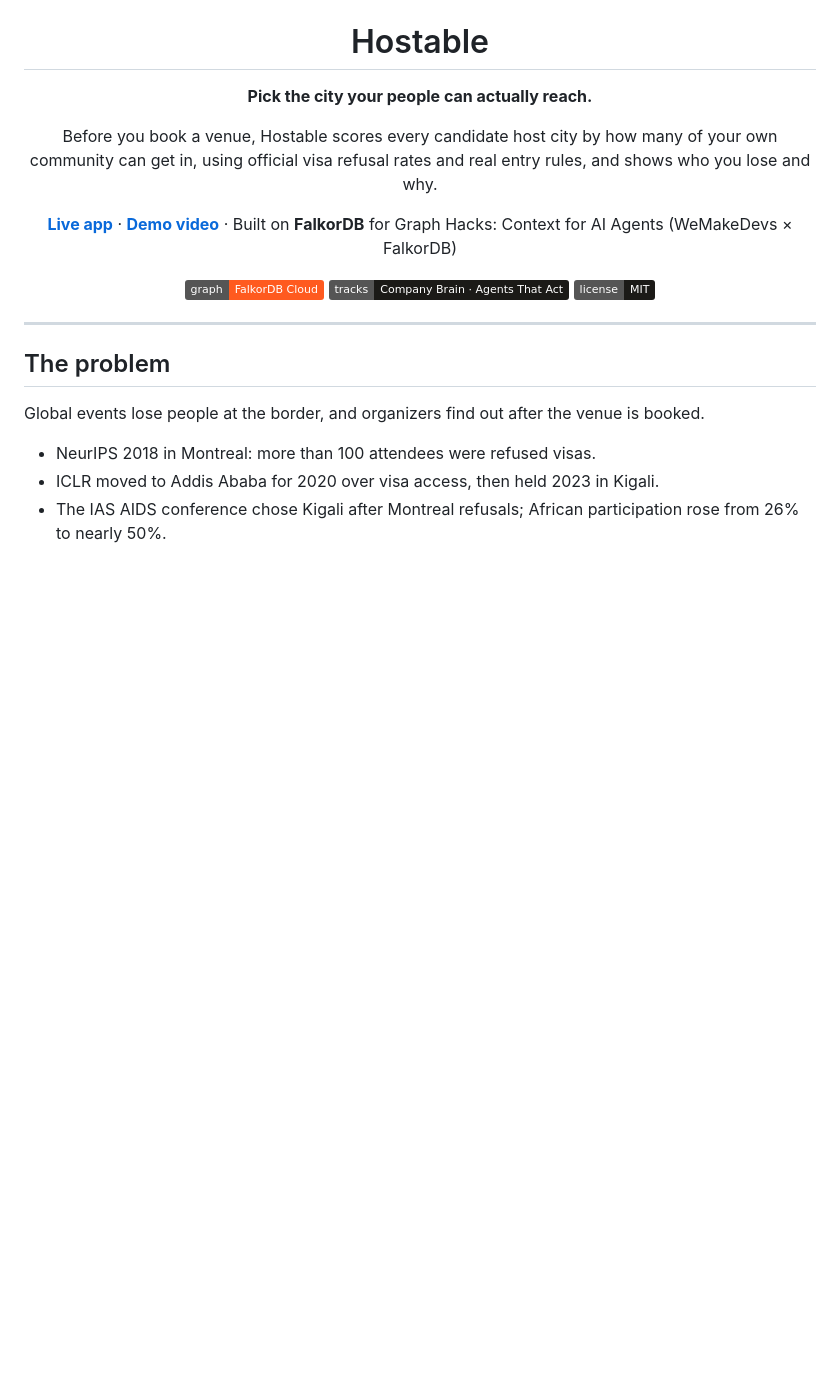
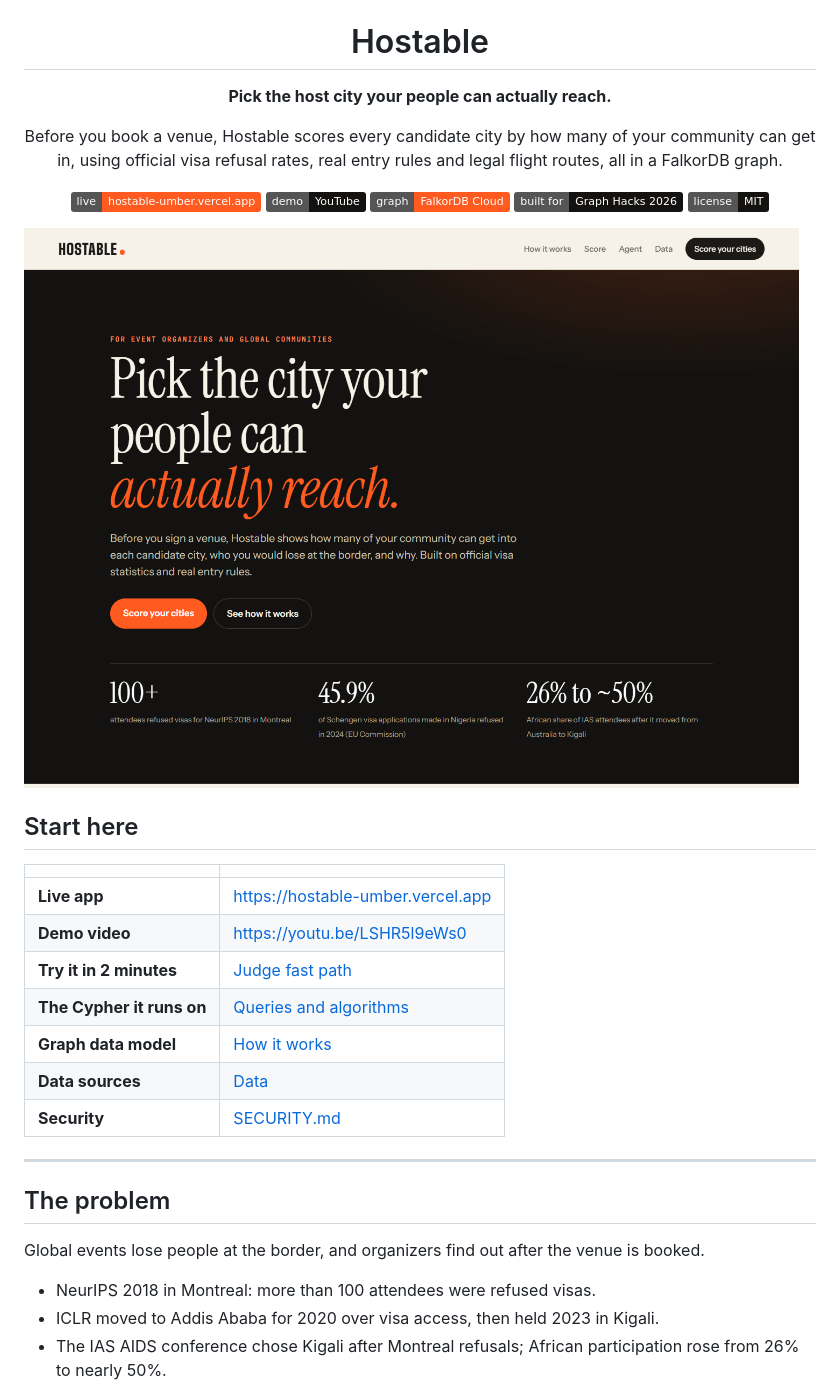
Before and after one commit to jenzylove/hostable, a Markdown page: README.md, the part around the change printed below. GitHub-like rendering; pictures changed too: docs/media/hero.png (added); badges without logos; blank space fills up the shorter version.

Commit message:
Repo polish: brand mark, hero and board screenshots, Start here table, badges, SECURITY.md

```diff
--- a/README.md
+++ b/README.md
@@ -2,15 +4,27 @@
 
 # Hostable
 
-**Pick the city your people can actually reach.**
+**Pick the host city your people can actually reach.**
 
-Before you book a venue, Hostable scores every candidate host city by how many of your own community can get in, using official visa refusal rates and real entry rules, and shows who you lose and why.
+Before you book a venue, Hostable scores every candidate city by how many of your community can get in, using official visa refusal rates, real entry rules and legal flight routes, all in a FalkorDB graph.
 
-[**Live app**](https://hostable-umber.vercel.app) · [**Demo video**](https://youtu.be/LSHR5l9eWs0) · Built on **FalkorDB** for Graph Hacks: Context for AI Agents (WeMakeDevs × FalkorDB)
-
-![FalkorDB](https://img.shields.io/badge/graph-FalkorDB%20Cloud-ff5a1f) ![Tracks](https://img.shields.io/badge/tracks-Company%20Brain%20%C2%B7%20Agents%20That%20Act-1b1a17) ![License](https://img.shields.io/badge/license-MIT-1b1a17)
+[![Live](https://img.shields.io/badge/live-hostable--umber.vercel.app-ff5a1f)](https://hostable-umber.vercel.app) [![Demo video](https://img.shields.io/badge/demo-YouTube-131210)](https://youtu.be/LSHR5l9eWs0) [![FalkorDB](https://img.shields.io/badge/graph-FalkorDB%20Cloud-ff5a1f)](https://www.falkordb.com) [![Built for](https://img.shields.io/badge/built%20for-Graph%20Hacks%202026-131210)](https://www.wemakedevs.org/hackathons/falkordb) [![License](https://img.shields.io/badge/license-MIT-131210)](LICENSE)
 
 </div>
+
+![Hostable](docs/media/hero.png)
+
+## Start here
+
+| | |
+|---|---|
+| **Live app** | https://hostable-umber.vercel.app |
+| **Demo video** | https://youtu.be/LSHR5l9eWs0 |
+| **Try it in 2 minutes** | [Judge fast path](#judge-fast-path-2-minutes-no-sign-up) |
+| **The Cypher it runs on** | [Queries and algorithms](#the-cypher-the-product-depends-on) |
+| **Graph data model** | [How it works](#how-it-works) |
+| **Data sources** | [Data](#data-all-public-all-sourced) |
+| **Security** | [SECURITY.md](SECURITY.md) |
 
 ---
 
```
Also changed, not shown: other parts of README.md (+4 -0 lines), SECURITY.md (added, +18 -0 lines), docs/media/board.png (added), 1 other file.
